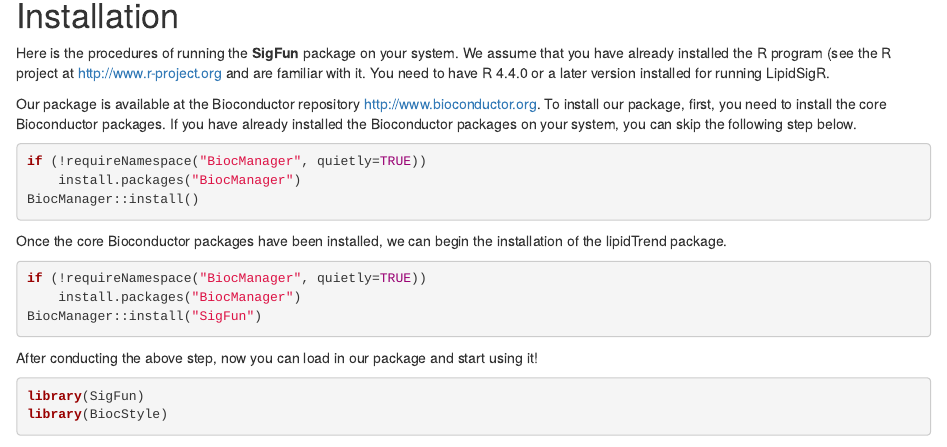
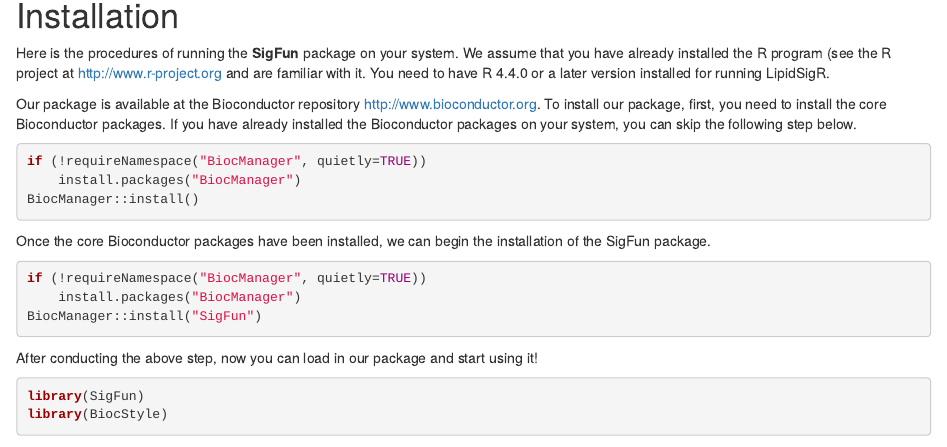
Before and after one commit to BioinfOMICS/SigFun, an R Markdown document (vignettes/SigFun.Rmd): the page in a window 1100 px wide, from 300 px down. Rendered offline with R 4.5, knitr and Pandoc, with nearby package versions; drawn as R Markdown's standard HTML page in place of the format the file asks for; some code elsewhere in the file could not run offline.

Commit message:
Update SigFun.Rmd

````diff
--- a/vignettes/SigFun.Rmd
+++ b/vignettes/SigFun.Rmd
@@ -44,7 +44,7 @@
 ```
 
 Once the core Bioconductor packages have been installed, we can begin the
-installation of the lipidTrend package.
+installation of the SigFun package.
 
 ```{r install_package, eval=FALSE}
 if (!requireNamespace("BiocManager", quietly=TRUE))
````
